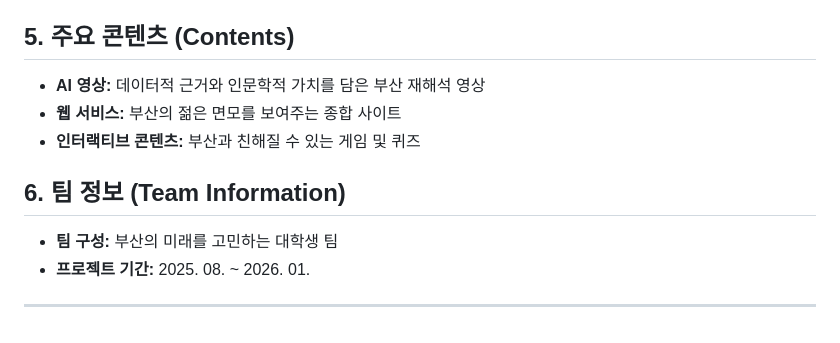
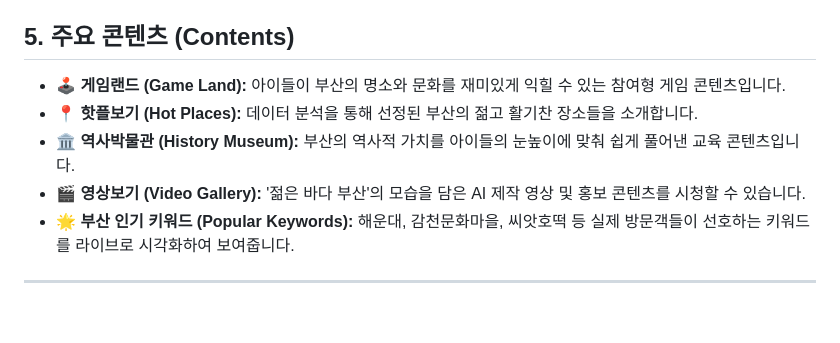
Before and after one commit to KangSY01/BuEoMo, a Markdown page: README.md, the part around one of its changes. Drawn GitHub-style.

Commit message:
Enhance README with new content sections
Added new interactive content sections to engage children with Busan's culture and history.

```diff
--- a/README.md
+++ b/README.md
@@ -35,11 +35,9 @@
 * **Stack:** `Python`, `Google AI Studio`, `HTML/CSS/JS`, `GitHub Pages`
 
 ## 5. 주요 콘텐츠 (Contents)
-* **AI 영상:** 데이터적 근거와 인문학적 가치를 담은 부산 재해석 영상
-* **웹 서비스:** 부산의 젊은 면모를 보여주는 종합 사이트
-* **인터랙티브 콘텐츠:** 부산과 친해질 수 있는 게임 및 퀴즈
-
-## 6. 팀 정보 (Team Information)
-* **팀 구성:** 부산의 미래를 고민하는 대학생 팀
-* **프로젝트 기간:** 2025. 08. ~ 2026. 01.
+* **🕹️ 게임랜드 (Game Land):** 아이들이 부산의 명소와 문화를 재미있게 익힐 수 있는 참여형 게임 콘텐츠입니다.
+* **📍 핫플보기 (Hot Places):** 데이터 분석을 통해 선정된 부산의 젊고 활기찬 장소들을 소개합니다.
+* **🏛️ 역사박물관 (History Museum):** 부산의 역사적 가치를 아이들의 눈높이에 맞춰 쉽게 풀어낸 교육 콘텐츠입니다.
+* **🎬 영상보기 (Video Gallery):** '젊은 바다 부산'의 모습을 담은 AI 제작 영상 및 홍보 콘텐츠를 시청할 수 있습니다.
+* **🌟 부산 인기 키워드 (Popular Keywords):** 해운대, 감천문화마을, 씨앗호떡 등 실제 방문객들이 선호하는 키워드를 라이브로 시각화하여 보여줍니다.
 ---
```
Also changed, not shown: other parts of README.md (+1 -1 lines).
